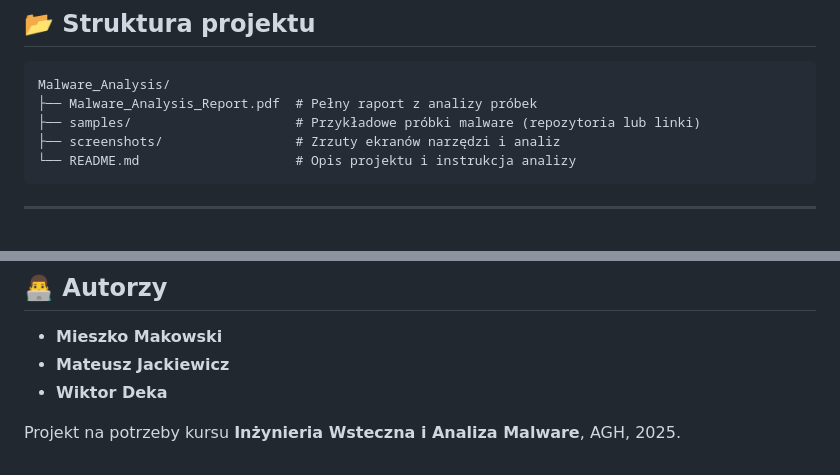
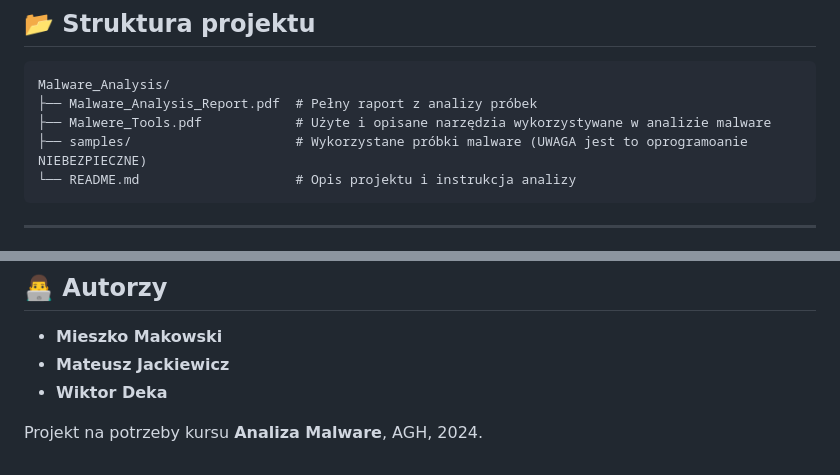
Before and after one commit to mieszk0m/Portfolio, a Markdown page: MalwareAnalysis/Readme.md, 2 parts joined by grey strips. Rendered like a GitHub page.

````diff
--- a/MalwareAnalysis/Readme.md
+++ b/MalwareAnalysis/Readme.md
@@ -9,8 +9,8 @@ Kompleksowa analiza dwóch próbek złośliwego oprogramowania: cheat do gry **D
 ```
 Malware_Analysis/
 ├── Malware_Analysis_Report.pdf  # Pełny raport z analizy próbek
-├── samples/                     # Przykładowe próbki malware (repozytoria lub linki)
-├── screenshots/                 # Zrzuty ekranów narzędzi i analiz
+├── Malwere_Tools.pdf            # Użyte i opisane narzędzia wykorzystywane w analizie malware
+├── samples/                     # Wykorzystane próbki malware (UWAGA jest to oprogramoanie NIEBEZPIECZNE)
 └── README.md                    # Opis projektu i instrukcja analizy
 ```
 
@@ -89,4 +89,4 @@ Malware_Analysis/
 - **Mateusz Jackiewicz**
 - **Wiktor Deka**
 
-Projekt na potrzeby kursu **Inżynieria Wsteczna i Analiza Malware**, AGH, 2025.
+Projekt na potrzeby kursu **Analiza Malware**, AGH, 2024.
````
